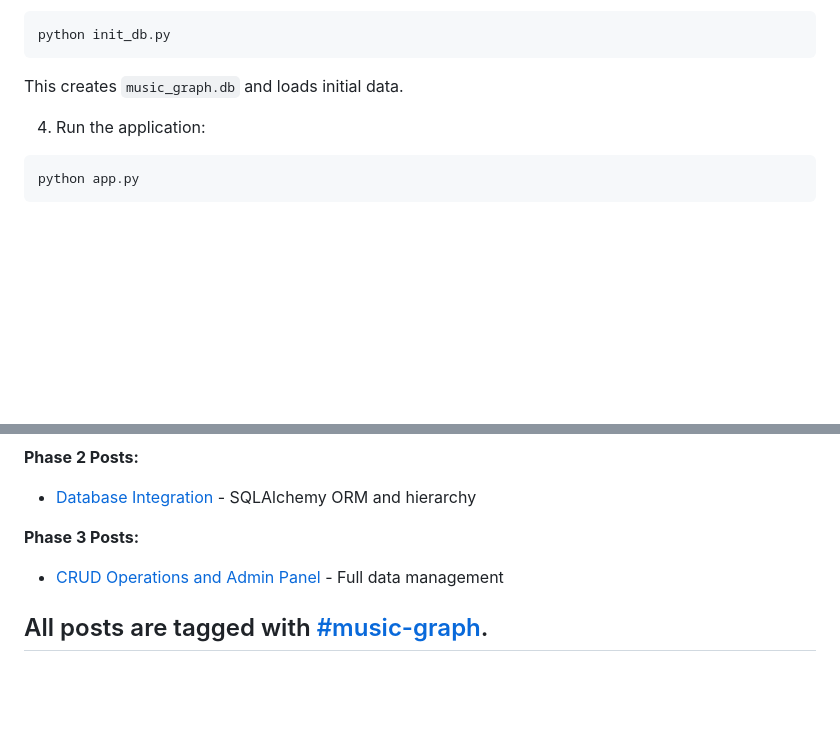
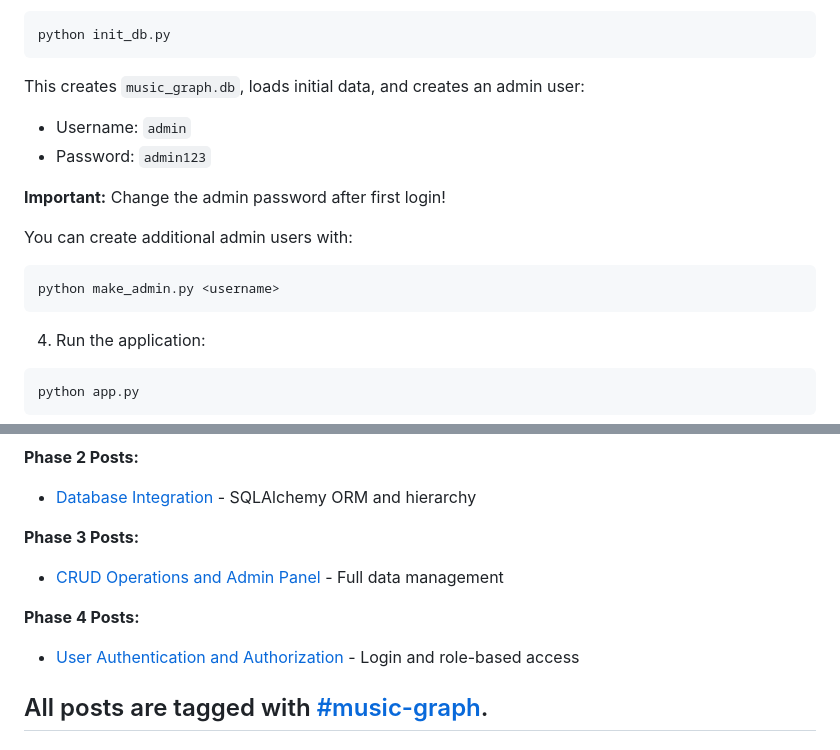
Before and after one commit to billgrant/music-graph, a Markdown page: README.md, 2 parts joined by grey strips. Rendered like a GitHub page; blank space fills up the shorter version.

````diff
--- a/README.md
+++ b/README.md
@@ -213,7 +236,16 @@ uv pip install flask flask-sqlalchemy
 python init_db.py
 ```
 
-This creates `music_graph.db` and loads initial data.
+This creates `music_graph.db`, loads initial data, and creates an admin user:
+- Username: `admin`
+- Password: `admin123`
+
+**Important:** Change the admin password after first login!
+
+You can create additional admin users with:
+```bash
+python make_admin.py <username>
+```
 
 4. Run the application:
 ```bash
@@ -270,6 +302,9 @@ This project is documented on my blog at [billgrant.io](https://billgrant.io).
 **Phase 3 Posts:**
 - [CRUD Operations and Admin Panel](https://billgrant.io/2025/11/26/phase-3-blog-post/) - Full data management
 
+**Phase 4 Posts:**
+- [User Authentication and Authorization](https://billgrant.io/2025/11/26/phase-4-blog-post/) - Login and role-based access
+
 All posts are tagged with [#music-graph](https://billgrant.io/tags/#music-graph).
 ---
 
````
Also changed, not shown: other parts of README.md (+35 -12 lines).
